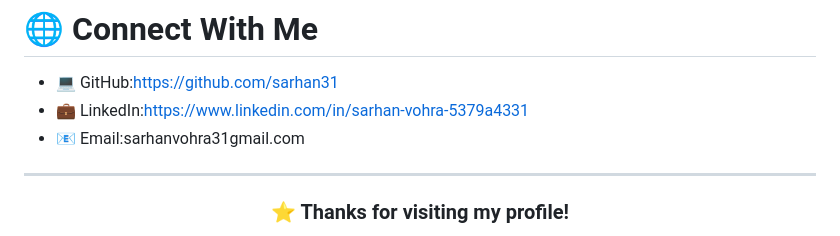
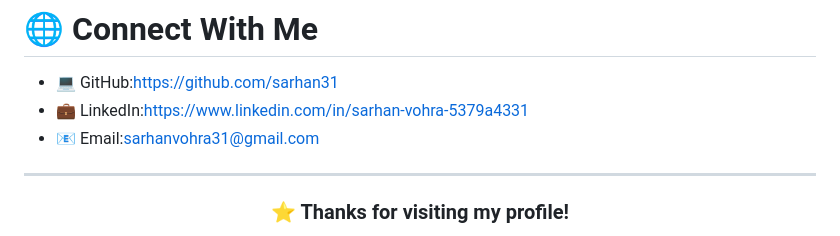
Before and after one commit to sarhan31/sarhan31, a Markdown page: README.md, the part around the change. GitHub-like rendering.

```diff
--- a/README.md
+++ b/README.md
@@ -143,7 +143,7 @@ I enjoy solving real-world problems, creating intuitive user experiences, and co
 
 * 💻 GitHub:https://github.com/sarhan31
 * 💼 LinkedIn:https://www.linkedin.com/in/sarhan-vohra-5379a4331
-* 📧 Email:sarhanvohra31gmail.com
+* 📧 Email:sarhanvohra31@gmail.com
 
 ---
 
```
